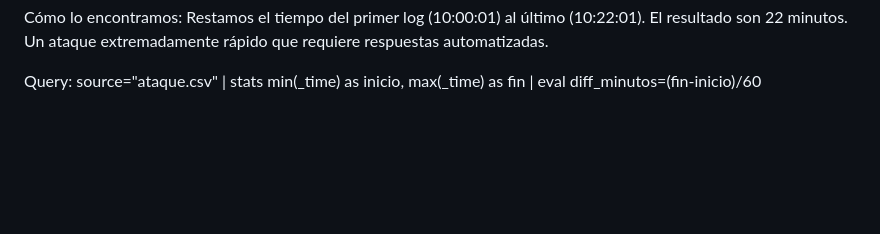
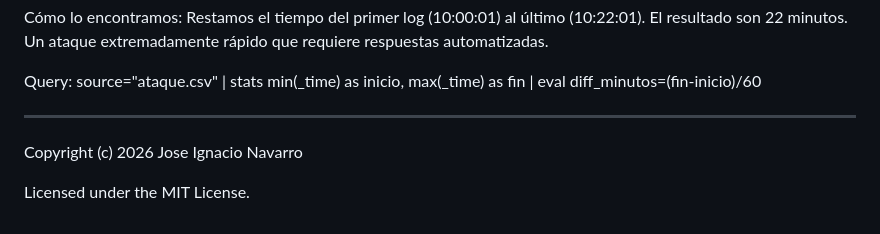
Before and after one commit to mekzzz8/Splunk-Challenge-x4, a Markdown page: README.md, the part around the change. GitHub-like rendering; blank space fills up the shorter version.

Commit message:
Add copyright and MIT license to README
Added copyright notice and license information.

```diff
--- a/README.md
+++ b/README.md
@@ -213,3 +213,8 @@ Concepto: ¿Cuánto tardó el atacante en completar su misión?
 Cómo lo encontramos: Restamos el tiempo del primer log (10:00:01) al último (10:22:01). El resultado son 22 minutos. Un ataque extremadamente rápido que requiere respuestas automatizadas.
 
 Query: source="ataque.csv" | stats min(_time) as inicio, max(_time) as fin | eval diff_minutos=(fin-inicio)/60
+
+- - -
+Copyright (c) 2026 Jose Ignacio Navarro
+
+Licensed under the MIT License.
```
